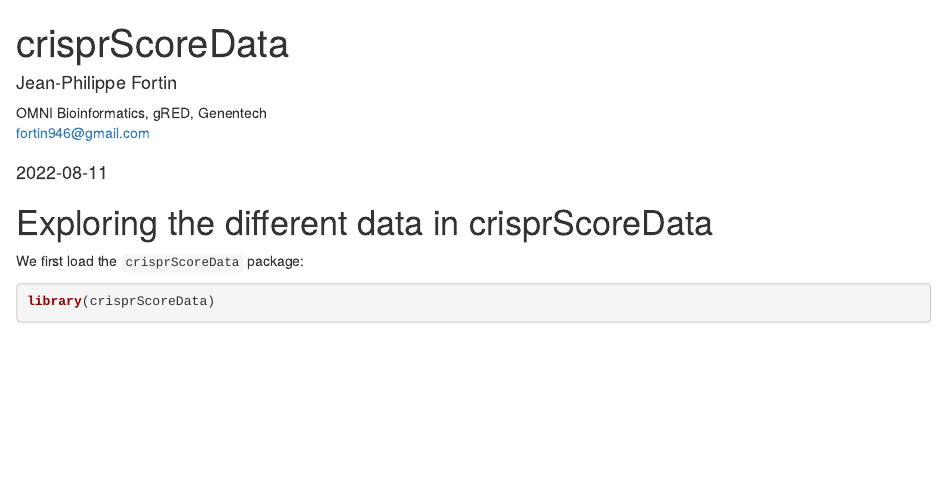
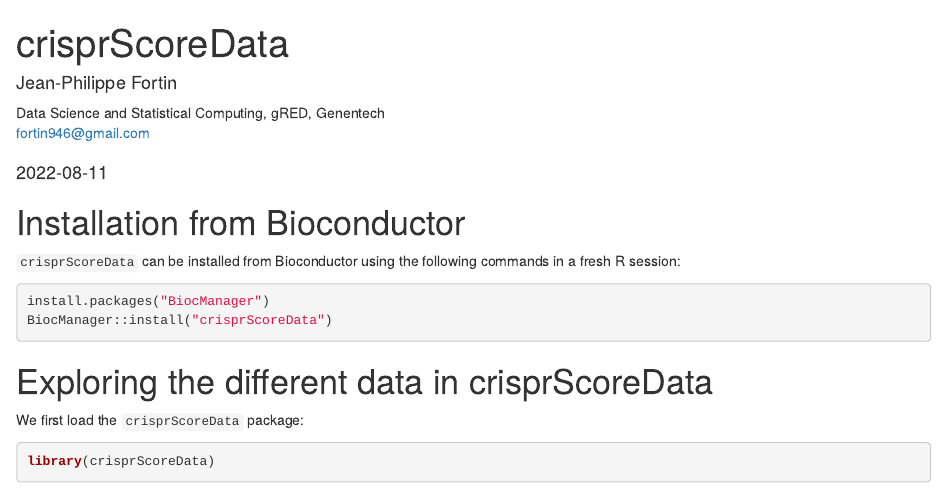
Before and after one commit to crisprVerse/crisprScoreData, an R Markdown document (vignettes/crisprScoreData.Rmd): the page in a window 1100 px wide, from its top. Rendered offline with R 4.5, knitr and Pandoc, with nearby package versions; drawn as R Markdown's standard HTML page in place of the format the file asks for; some code elsewhere in the file could not run offline.

Commit message:
Updated vignette

````diff
--- a/vignettes/crisprScoreData.Rmd
+++ b/vignettes/crisprScoreData.Rmd
@@ -2,7 +2,7 @@
 title: "crisprScoreData"
 author:
 - name: Jean-Philippe Fortin
-  affiliation: OMNI Bioinformatics, gRED, Genentech
+  affiliation: Data Science and Statistical Computing, gRED, Genentech
   email: fortin946@gmail.com
 date: "`r Sys.Date()`"
 output:
@@ -14,6 +14,18 @@
   %\VignetteEngine{knitr::rmarkdown}
   \usepackage[utf8]{inputenc}
 ---
+
+
+# Installation from Bioconductor
+
+`crisprScoreData` can be installed from Bioconductor using the following
+commands in a fresh R session:
+
+```{r, eval=FALSE}
+install.packages("BiocManager")
+BiocManager::install("crisprScoreData")
+```
+
 
 # Exploring the different data in crisprScoreData
 
````
Also changed, not shown: 1 other file.
